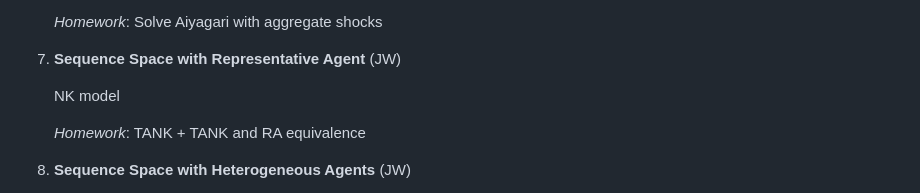
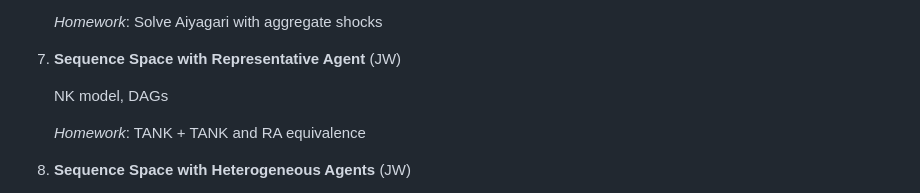
Before and after one commit to johanneswieland/281-Computational, a Markdown page: README.md, the part around the change. GitHub-like rendering.

Commit message:
DAGs added to Sequence space

```diff
--- a/README.md
+++ b/README.md
@@ -78,7 +78,7 @@ We expect students who audit the class to participate and do the homework. If yo
 
 7. **Sequence Space	with Representative Agent** (JW)
 
-    NK model
+    NK model, DAGs
 
     *Homework*: TANK + TANK and RA equivalence
 
```
